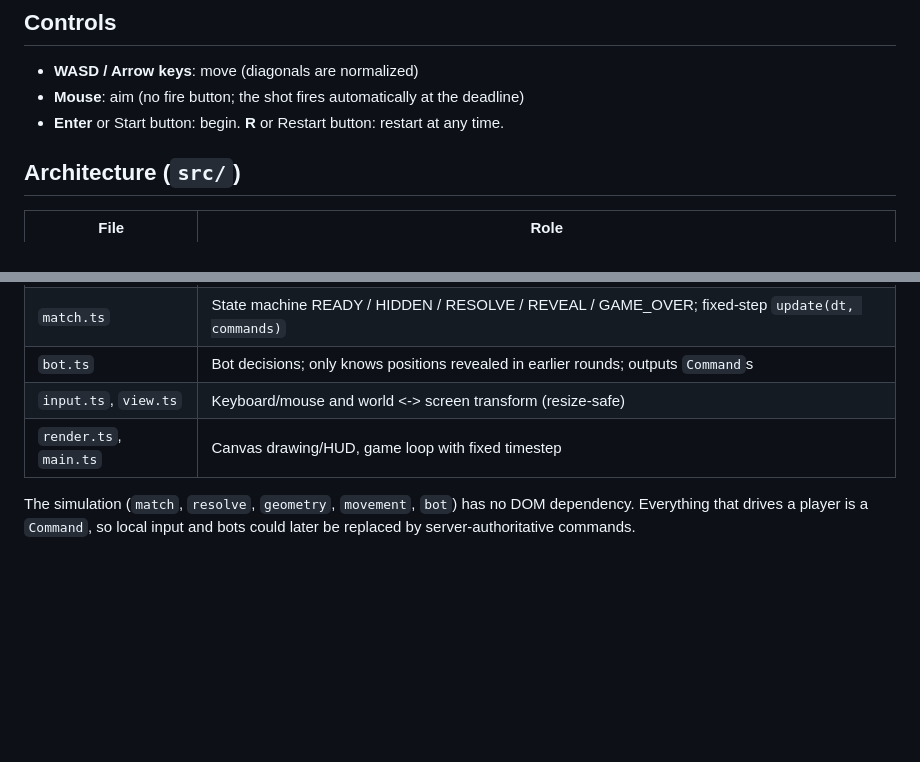
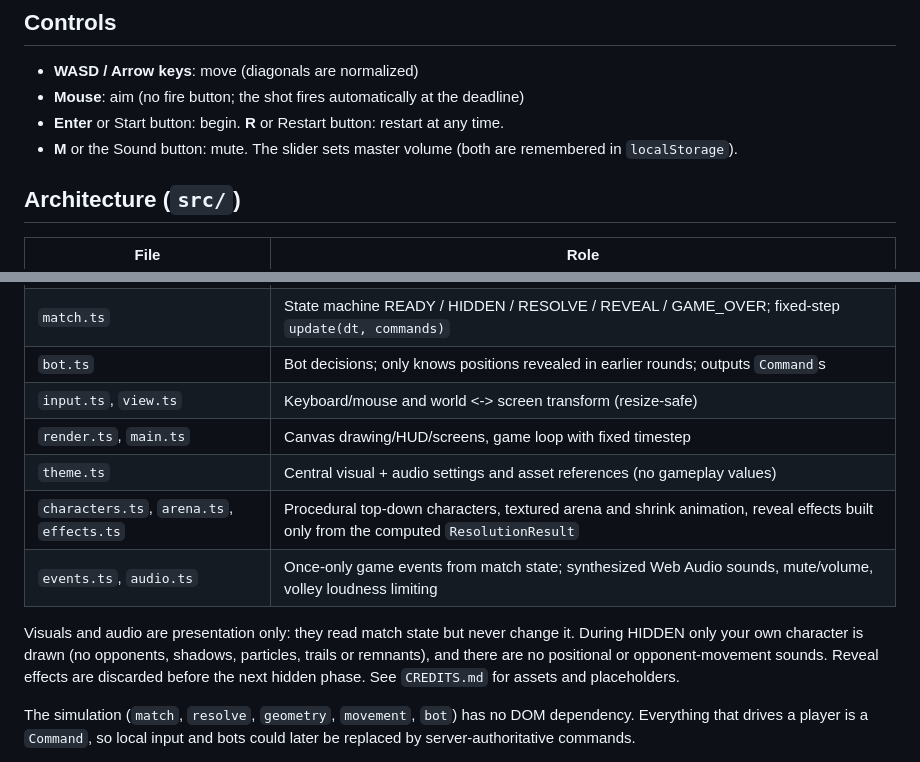
Before and after one commit to raisulconnects/Last-Chamber, a Markdown page: README.md, 2 parts joined by grey strips. GitHub-like rendering; blank space fills up the shorter version.

```diff
--- a/README.md
+++ b/README.md
@@ -17,6 +17,7 @@ Requires Node 18+.
 - **WASD / Arrow keys**: move (diagonals are normalized)
 - **Mouse**: aim (no fire button; the shot fires automatically at the deadline)
 - **Enter** or Start button: begin. **R** or Restart button: restart at any time.
+- **M** or the Sound button: mute. The slider sets master volume (both are remembered in `localStorage`).
 
 ## Architecture (`src/`)
 | File | Role |
@@ -29,7 +30,12 @@ Requires Node 18+.
 | `match.ts` | State machine READY / HIDDEN / RESOLVE / REVEAL / GAME_OVER; fixed-step `update(dt, commands)` |
 | `bot.ts` | Bot decisions; only knows positions revealed in earlier rounds; outputs `Command`s |
 | `input.ts`, `view.ts` | Keyboard/mouse and world <-> screen transform (resize-safe) |
-| `render.ts`, `main.ts` | Canvas drawing/HUD, game loop with fixed timestep |
+| `render.ts`, `main.ts` | Canvas drawing/HUD/screens, game loop with fixed timestep |
+| `theme.ts` | Central visual + audio settings and asset references (no gameplay values) |
+| `characters.ts`, `arena.ts`, `effects.ts` | Procedural top-down characters, textured arena and shrink animation, reveal effects built only from the computed `ResolutionResult` |
+| `events.ts`, `audio.ts` | Once-only game events from match state; synthesized Web Audio sounds, mute/volume, volley loudness limiting |
+
+Visuals and audio are presentation only: they read match state but never change it. During HIDDEN only your own character is drawn (no opponents, shadows, particles, trails or remnants), and there are no positional or opponent-movement sounds. Reveal effects are discarded before the next hidden phase. See `CREDITS.md` for assets and placeholders.
 
 The simulation (`match`, `resolve`, `geometry`, `movement`, `bot`) has no DOM dependency. Everything that drives a player is a `Command`, so local input and bots could later be replaced by server-authoritative commands.
 
```
Also changed, not shown: CREDITS.md (added, +15 -0 lines), src/assets/tiny-city/tile_0088.png (added), src/assets/tiny-city/tile_0100.png (added), 13 other files.
